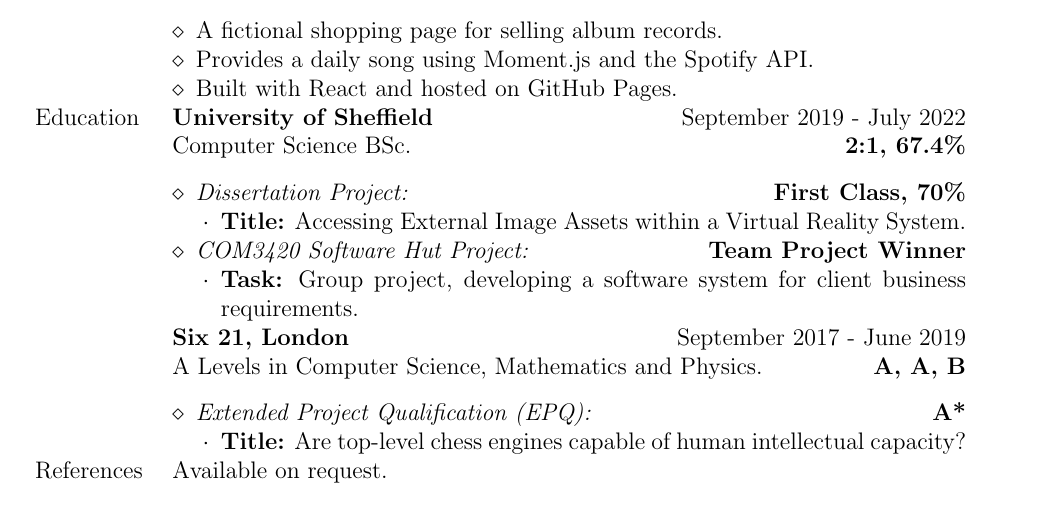
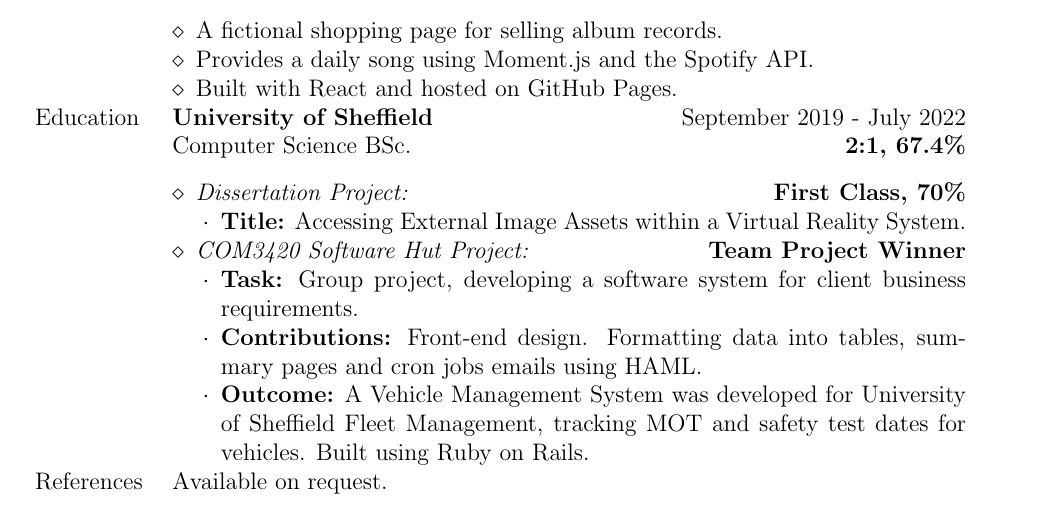
Before and after one commit to jluong23/cv, a LaTeX document (short.tex): part of the page, cut so that both start at the same text. Compiled offline with pdfLaTeX.

Commit message:
Updated 1 page pdf

```diff
--- a/short.tex
+++ b/short.tex
@@ -78,20 +78,24 @@
         	    \begin{itemize}
     				\renewcommand{\labelitemii}{$\cdot$}
         			\item \textbf{Task:} Group project, developing a software system for client business requirements.
+					\item \textbf{Contributions:} Front-end design. Formatting data into tables, summary pages and cron jobs emails using HAML.
+        			\item \textbf{Outcome:} A Vehicle Management System was developed for University of Sheffield Fleet Management, tracking MOT and safety test
+					dates for vehicles. Built using Ruby on Rails.
+
 		        \end{itemize}
-		\end{itemize} \\ &
+		\end{itemize} \\
 
-		\textbf{Six 21, London} \hfill September 2017 - June 2019 \\ &
-		A Levels in Computer Science, Mathematics and Physics. \hfill \textbf{A, A, B} \\ &
+		% \textbf{Six 21, London} \hfill September 2017 - June 2019 \\ &
+		% A Levels in Computer Science, Mathematics and Physics. \hfill \textbf{A, A, B} \\ &
 
-	    \begin{itemize}
-    		\renewcommand{\labelitemi}{$\diamond$}
-        	    \item \textit{Extended Project Qualification (EPQ):} \hfill \textbf{A*}
-        	    \begin{itemize}
-    				\renewcommand{\labelitemii}{$\cdot$}
-        			\item \textbf{Title:} Are top-level chess engines capable of human intellectual capacity?
-			    \end{itemize}
-		\end{itemize} \\
+	    % \begin{itemize}
+    	% 	\renewcommand{\labelitemi}{$\diamond$}
+        % 	    \item \textit{Extended Project Qualification (EPQ):} \hfill \textbf{A*}
+        % 	    \begin{itemize}
+    	% 			\renewcommand{\labelitemii}{$\cdot$}
+        % 			\item \textbf{Title:} Are top-level chess engines capable of human intellectual capacity?
+		% 	    \end{itemize}
+		% \end{itemize} \\
 
 	{References} &
 		Available on request.
```
Also changed, not shown: short.pdf.
